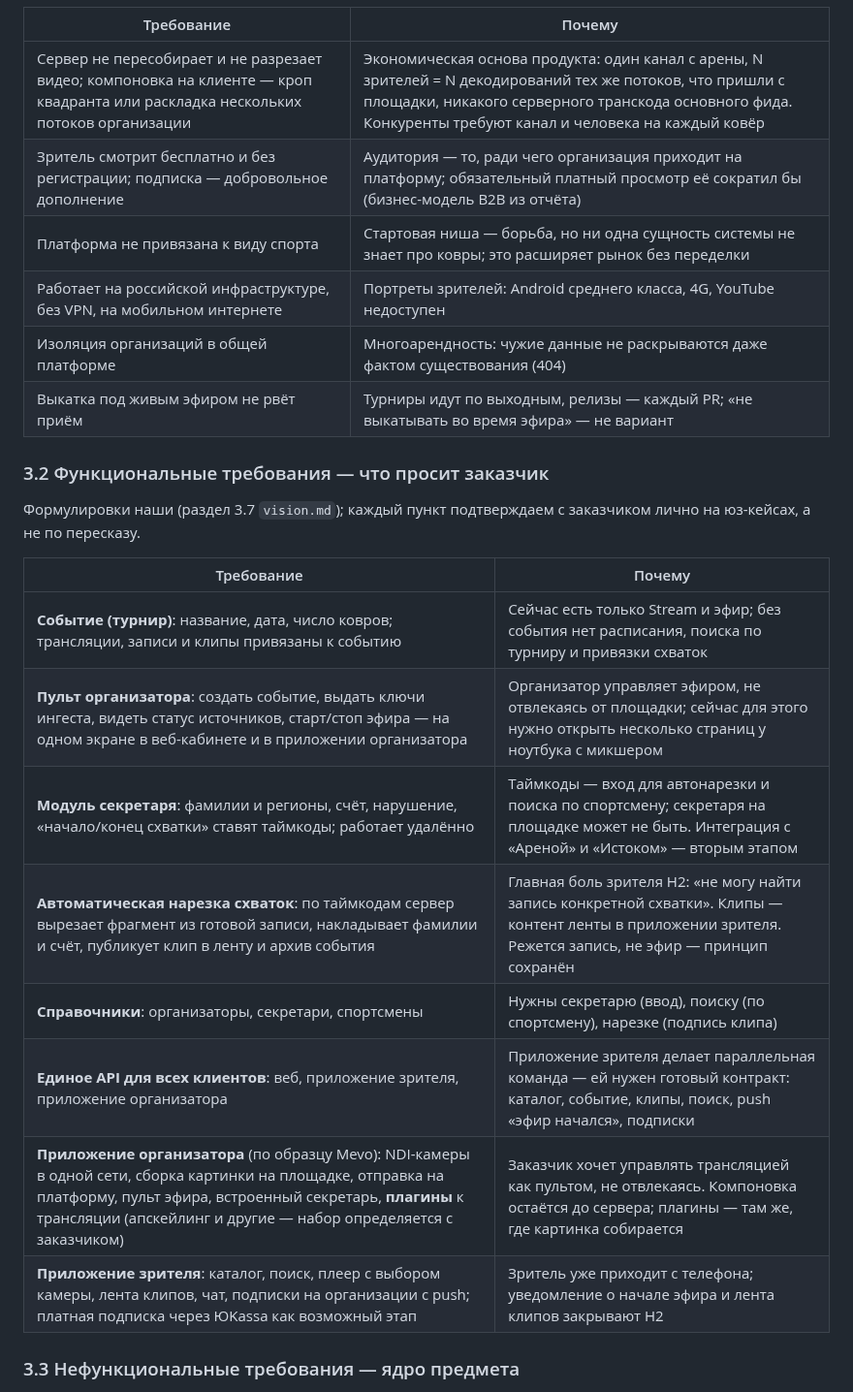
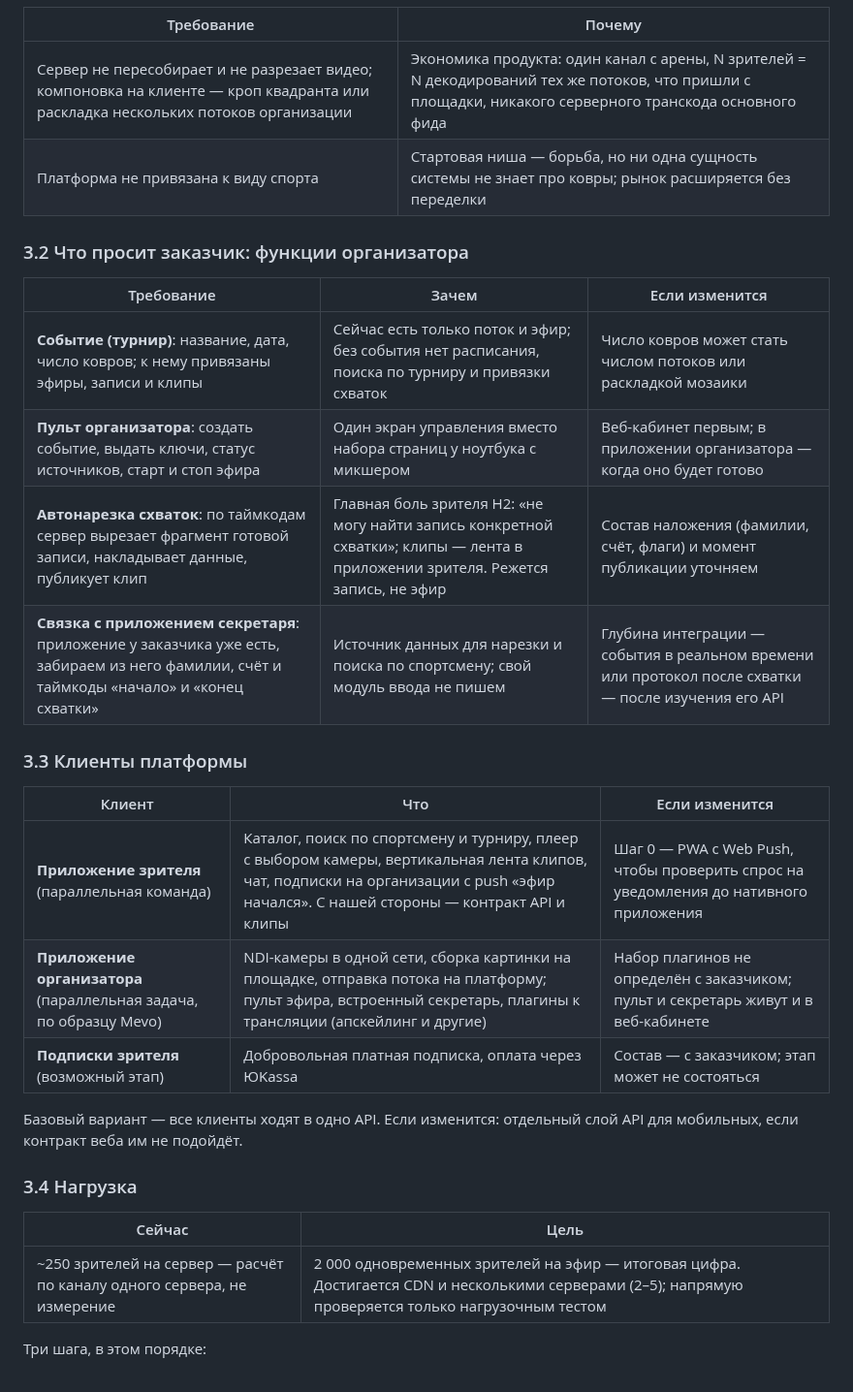
Before and after one commit to DEMest/StreamService, a Markdown page: docs/requirements-talk.md, the part around one of its changes. Shown at 97% size. Drawn GitHub-style.

```diff
--- a/docs/requirements-talk.md
+++ b/docs/requirements-talk.md
@@ -77,28 +72,34 @@
 
 | Требование | Почему |
 |---|---|
-| Сервер не пересобирает и не разрезает видео; компоновка на клиенте — кроп квадранта или раскладка нескольких потоков организации | Экономическая основа продукта: один канал с арены, N зрителей = N декодирований тех же потоков, что пришли с площадки, никакого серверного транскода основного фида. Конкуренты требуют канал и человека на каждый ковёр |
-| Зритель смотрит бесплатно и без регистрации; подписка — добровольное дополнение | Аудитория — то, ради чего организация приходит на платформу; обязательный платный просмотр её сократил бы (бизнес-модель B2B из отчёта) |
-| Платформа не привязана к виду спорта | Стартовая ниша — борьба, но ни одна сущность системы не знает про ковры; это расширяет рынок без переделки |
-| Работает на российской инфраструктуре, без VPN, на мобильном интернете | Портреты зрителей: Android среднего класса, 4G, YouTube недоступен |
-| Изоляция организаций в общей платформе | Многоарендность: чужие данные не раскрываются даже фактом существования (404) |
-| Выкатка под живым эфиром не рвёт приём | Турниры идут по выходным, релизы — каждый PR; «не выкатывать во время эфира» — не вариант |
+| Сервер не пересобирает и не разрезает видео; компоновка на клиенте — кроп квадранта или раскладка нескольких потоков организации | Экономика продукта: один канал с арены, N зрителей = N декодирований тех же потоков, что пришли с площадки, никакого серверного транскода основного фида |
+| Платформа не привязана к виду спорта | Стартовая ниша — борьба, но ни одна сущность системы не знает про ковры; рынок расширяется без переделки |
 
-### 3.2 Функциональные требования — что просит заказчик
+### 3.2 Что просит заказчик: функции организатора
 
-Формулировки наши (раздел 3.7 `vision.md`); каждый пункт подтверждаем с
-заказчиком лично на юз-кейсах, а не по пересказу.
+| Требование | Зачем | Если изменится |
+|---|---|---|
+| **Событие (турнир)**: название, дата, число ковров; к нему привязаны эфиры, записи и клипы | Сейчас есть только поток и эфир; без события нет расписания, поиска по турниру и привязки схваток | Число ковров может стать числом потоков или раскладкой мозаики |
+| **Пульт организатора**: создать событие, выдать ключи, статус источников, старт и стоп эфира | Один экран управления вместо набора страниц у ноутбука с микшером | Веб-кабинет первым; в приложении организатора — когда оно будет готово |
+| **Автонарезка схваток**: по таймкодам сервер вырезает фрагмент готовой записи, накладывает данные, публикует клип | Главная боль зрителя H2: «не могу найти запись конкретной схватки»; клипы — лента в приложении зрителя. Режется запись, не эфир | Состав наложения (фамилии, счёт, флаги) и момент публикации уточняем |
+| **Связка с приложением секретаря**: приложение у заказчика уже есть, забираем из него фамилии, счёт и таймкоды «начало» и «конец схватки» | Источник данных для нарезки и поиска по спортсмену; свой модуль ввода не пишем | Глубина интеграции — события в реальном времени или протокол после схватки — после изучения его API |
 
-| Требование | Почему |
+### 3.3 Клиенты платформы
+
+| Клиент | Что | Если изменится |
+|---|---|---|
+| **Приложение зрителя** (параллельная команда) | Каталог, поиск по спортсмену и турниру, плеер с выбором камеры, вертикальная лента клипов, чат, подписки на организации с push «эфир начался». С нашей стороны — контракт API и клипы | Шаг 0 — PWA с Web Push, чтобы проверить спрос на уведомления до нативного приложения |
+| **Приложение организатора** (параллельная задача, по образцу Mevo) | NDI-камеры в одной сети, сборка картинки на площадке, отправка потока на платформу; пульт эфира, встроенный секретарь, плагины к трансляции (апскейлинг и другие) | Набор плагинов не определён с заказчиком; пульт и секретарь живут и в веб-кабинете |
+| **Подписки зрителя** (возможный этап) | Добровольная платная подписка, оплата через ЮKassa | Состав — с заказчиком; этап может не состояться |
+
+Базовый вариант — все клиенты ходят в одно API. Если изменится: отдельный
+слой API для мобильных, если контракт веба им не подойдёт.
+
+### 3.4 Нагрузка
+
+| Сейчас | Цель |
 |---|---|
-| **Событие (турнир)**: название, дата, число ковров; трансляции, записи и клипы привязаны к событию | Сейчас есть только Stream и эфир; без события нет расписания, поиска по турниру и привязки схваток |
-| **Пульт организатора**: создать событие, выдать ключи ингеста, видеть статус источников, старт/стоп эфира — на одном экране в веб-кабинете и в приложении организатора | Организатор управляет эфиром, не отвлекаясь от площадки; сейчас для этого нужно открыть несколько страниц у ноутбука с микшером |
-| **Модуль секретаря**: фамилии и регионы, счёт, нарушение, «начало/конец схватки» ставят таймкоды; работает удалённо | Таймкоды — вход для автонарезки и поиска по спортсмену; секретаря на площадке может не быть. Интеграция с «Ареной» и «Истоком» — вторым этапом |
-| **Автоматическая нарезка схваток**: по таймкодам сервер вырезает фрагмент из готовой записи, накладывает фамилии и счёт, публикует клип в ленту и архив события | Главная боль зрителя H2: «не могу найти запись конкретной схватки». Клипы — контент ленты в приложении зрителя. Режется запись, не эфир — принцип сохранён |
-| **Справочники**: организаторы, секретари, спортсмены | Нужны секретарю (ввод), поиску (по спортсмену), нарезке (подпись клипа) |
-| **Единое API для всех клиентов**: веб, приложение зрителя, приложение организатора | Приложение зрителя делает параллельная команда — ей нужен готовый контракт: каталог, событие, клипы, поиск, push «эфир начался», подписки |
-| **Приложение организатора** (по образцу Mevo): NDI-камеры в одной сети, сборка картинки на площадке, отправка на платформу, пульт эфира, встроенный секретарь, **плагины** к трансляции (апскейлинг и другие — набор определяется с заказчиком) | Заказчик хочет управлять трансляцией как пультом, не отвлекаясь. Компоновка остаётся до сервера; плагины — там же, где картинка собирается |
-| **Приложение зрителя**: каталог, поиск, плеер с выбором камеры, лента клипов, чат, подписки на организации с push; платная подписка через ЮKassa как возможный этап | Зритель уже приходит с телефона; уведомление о начале эфира и лента клипов закрывают H2 |
+| ~250 зрителей на сервер — расчёт по каналу одного сервера, не измерение | 2 000 одновременных зрителей на эфир — итоговая цифра. Достигается CDN и несколькими серверами (2–5); напрямую проверяется только нагрузочным тестом |
 
-### 3.3 Нефункциональные требования — ядро предмета
+Три шага, в этом порядке:
 
```
Also changed, not shown: other parts of docs/requirements-talk.md (+118 -91 lines), docs/requirements-plan-gantt.png (added).
